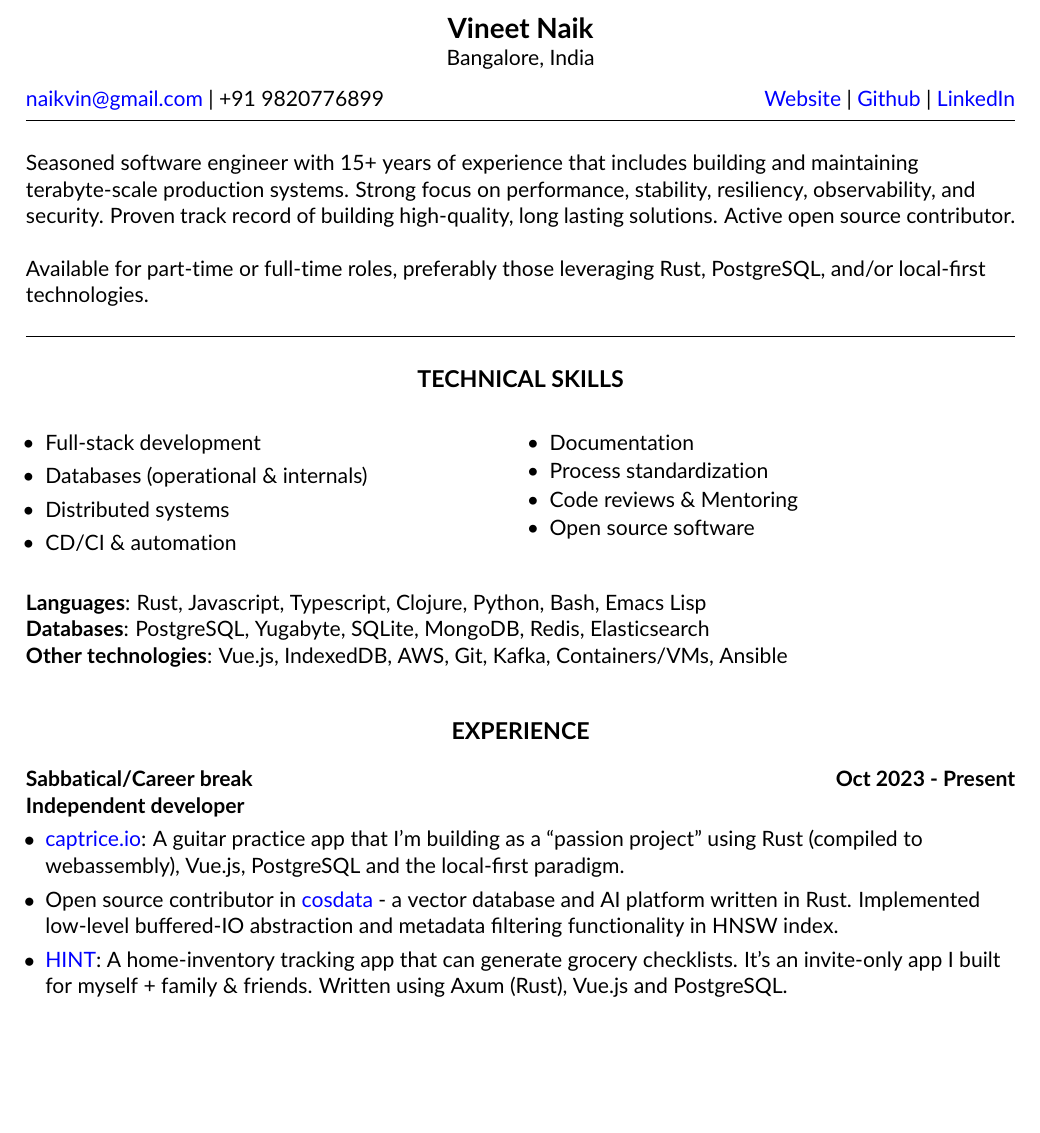
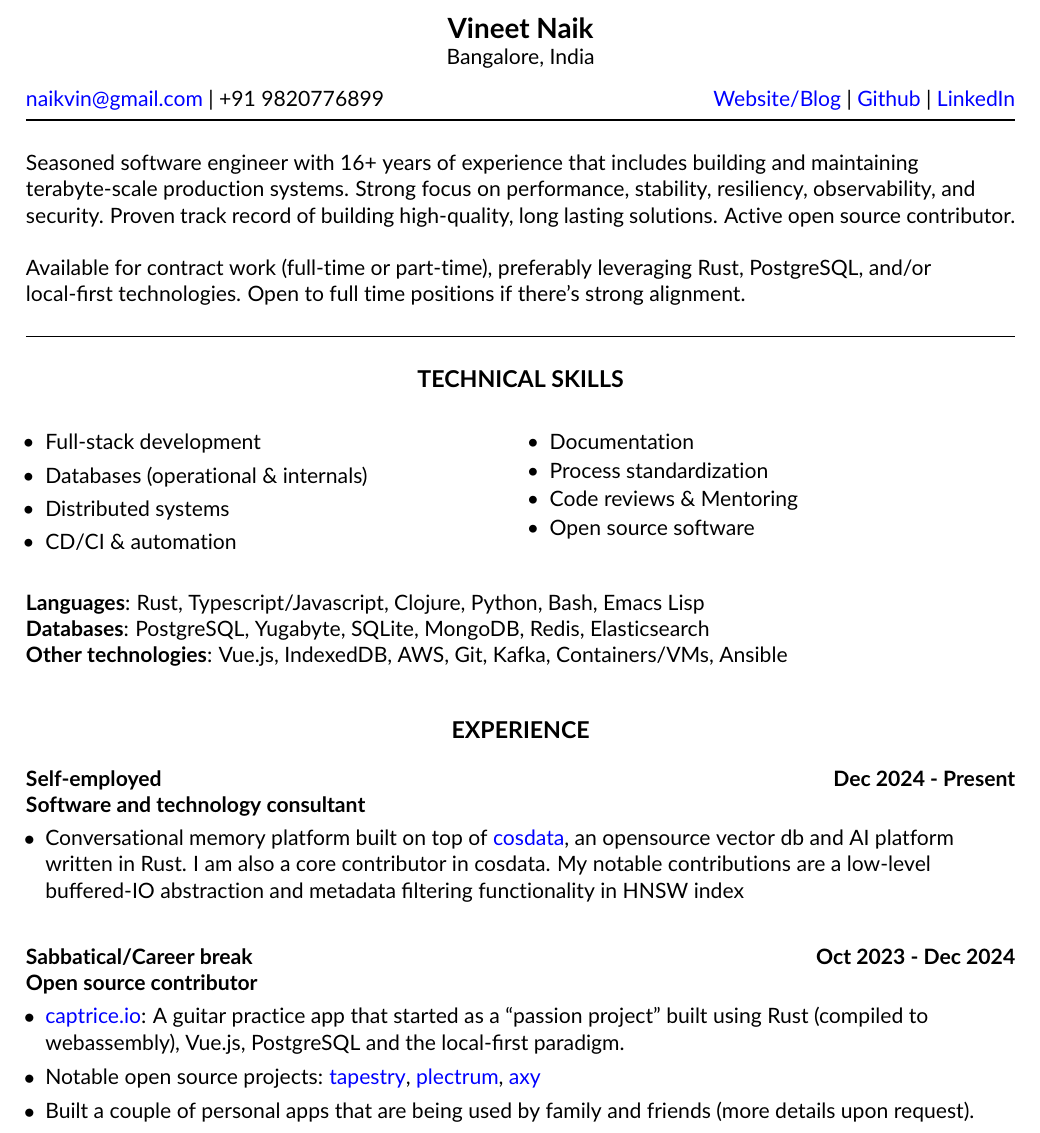
Before and after one commit to naiquevin/blog-src, a LaTeX CV (resume/VineetNaikResume.tex): part of page 1 of 2 before the commit and part of page 1 of 3 after it, cut so that both start at the same text, the shorter picture padded with empty space. Compiled offline with pdfLaTeX.

Commit message:
Update resume

```diff
--- a/resume/VineetNaikResume.tex
+++ b/resume/VineetNaikResume.tex
@@ -21,13 +21,13 @@
 \usepackage{multicol}
 \usepackage{geometry}
 
-\geometry{paper=letterpaper, top=15mm, left=18mm, right=18mm, bottom=20mm}
+\geometry{paper=letterpaper, top=20mm, left=18mm, right=18mm, bottom=20mm}
 
 % set header text and sizing
-\fancyhf{}
-\fancyhead[L]{Vineet Naik}\fancyhead[R]{Page 2}
-\pagestyle{fancy}
-\thispagestyle{empty}
+% \fancyhf{}
+% \fancyhead[L]{Vineet Naik}\fancyhead[R]{Page 2}
+% \pagestyle{fancy}
+% \thispagestyle{empty}
 
 \renewcommand{\headrulewidth}{0pt}
 \renewcommand{\footrulewidth}{0pt}
@@ -111,7 +111,7 @@
 
 % Space for phone number and website link below header
 \begin{tabular*}{1\textwidth}[t]{l@{\extracolsep{\fill}}r}
-  {\href{mailto:naikvin@gmail..com}{naikvin@gmail.com} | +91 9820776899} & {\href{https://www.naiquev.in}{Website} | \href{https://github.com/naiquevin}{Github} | \href{https://www.linkedin.com/in/vineetnaik/}{LinkedIn}}
+  {\href{mailto:naikvin@gmail..com}{naikvin@gmail.com} | +91 9820776899} & {\href{https://www.naiquev.in}{Website/Blog} | \href{https://github.com/naiquevin}{Github} | \href{https://www.linkedin.com/in/vineetnaik/}{LinkedIn}}
 \end{tabular*}\vspace{-6pt}
 
 % HR divider
@@ -119,14 +119,15 @@
 
 % --------SUMMARY------------
 \resumeSubHeadingListStart
-\item[]{ Seasoned software engineer with 15+ years of experience that
+\item[]{ Seasoned software engineer with 16+ years of experience that
     includes building and maintaining terabyte-scale production
     systems. Strong focus on performance, stability, resiliency,
     observability, and security. Proven track record of building
     high-quality, long lasting solutions. Active open
     source contributor. \\~\\
-    Available for part-time or full-time roles, preferably those
-    leveraging Rust, PostgreSQL, and/or local-first technologies. }
+    Available for contract work (full-time or part-time), preferably
+    leveraging Rust, PostgreSQL, and/or local-first technologies. Open
+    to full time positions if there's strong alignment. }
 
   \resumeSubHeadingListEnd \vspace{-8pt}
 
@@ -152,7 +153,7 @@
 
   \resumeSubHeadingListStart
 \item[]
-  \textbf{Languages}{: Rust, Javascript, Typescript, Clojure, Python, Bash, Emacs Lisp } \\
+  \textbf{Languages}{: Rust, Typescript/Javascript, Clojure, Python, Bash, Emacs Lisp } \\
   \textbf{Databases}{: PostgreSQL, Yugabyte, SQLite, MongoDB, Redis, Elasticsearch } \\
   \textbf{Other technologies}{: Vue.js, IndexedDB, AWS, Git, Kafka, Containers/VMs, Ansible }
   \resumeSubHeadingListEnd \vspace{1pt}
@@ -163,32 +164,47 @@
   \resumeSubHeadingListStart
 
   \resumeSubheading
-  {Sabbatical/Career break}{}{Oct 2023 - Present}
-  {Independent developer}
+  {Self-employed}{}{Dec 2024 - Present}
+  {Software and technology consultant}
   \resumeItemListStart
 
   \resumeItem
 
-  {\href{www.captrice.io}{captrice.io}: A guitar practice app that I'm
-    building as a ``passion project'' using Rust (compiled to
+  {Conversational memory platform built on top of
+    \href{cosdata.io}{cosdata}, an opensource vector db and AI
+    platform written in Rust. I am also a core contributor in
+    cosdata. My notable contributions are a low-level buffered-IO
+    abstraction and metadata filtering functionality in HNSW index}
+
+  \resumeItemListEnd \vspace{8pt}
+
+  \resumeSubheading
+  {Sabbatical/Career break}{}{Oct 2023 - Dec 2024}
+  {Open source contributor}
+  \resumeItemListStart
+
+  \resumeItem
+
+  {\href{www.captrice.io}{captrice.io}: A guitar practice app that
+    started as a ``passion project'' built using Rust (compiled to
     webassembly), Vue.js, PostgreSQL and the local-first paradigm.}
 
   \resumeItem
 
-  {Open source contributor in
-    \href{https://github.com/cosdata/cosdata}{cosdata} - a vector
-    database and AI platform written in Rust. Implemented low-level
-    buffered-IO abstraction and metadata filtering functionality in
-    HNSW index.}
+  Notable open source projects:
+  \href{https://github.com/naiquevin/tapestry}{tapestry},
+  \href{https://github.com/naiquevin/plectrum}{plectrum},
+  \href{https://github.com/naiquevin/axy}{axy}
 
   \resumeItem
 
-  {\href{https://hint.naiquev.in}{HINT}: A home-inventory tracking app
-    that can generate grocery checklists. It's an invite-only app I
-    built for myself + family \& friends. Written using Axum (Rust),
-    Vue.js and PostgreSQL.}
+  Built a couple of personal apps that are being used by family and
+  friends (more details upon request).
 
   \resumeItemListEnd \vspace{8pt}
+
+  % put a page break
+  \newpage
 
   \resumeSubheading
   {Helpshift,}{Remote}{Jan 2020 - Sep 2023}
```
Also changed, not shown: content/files/VineetNaikResume.pdf, resume/VineetNaikResume.tex (6 more changed lines).
